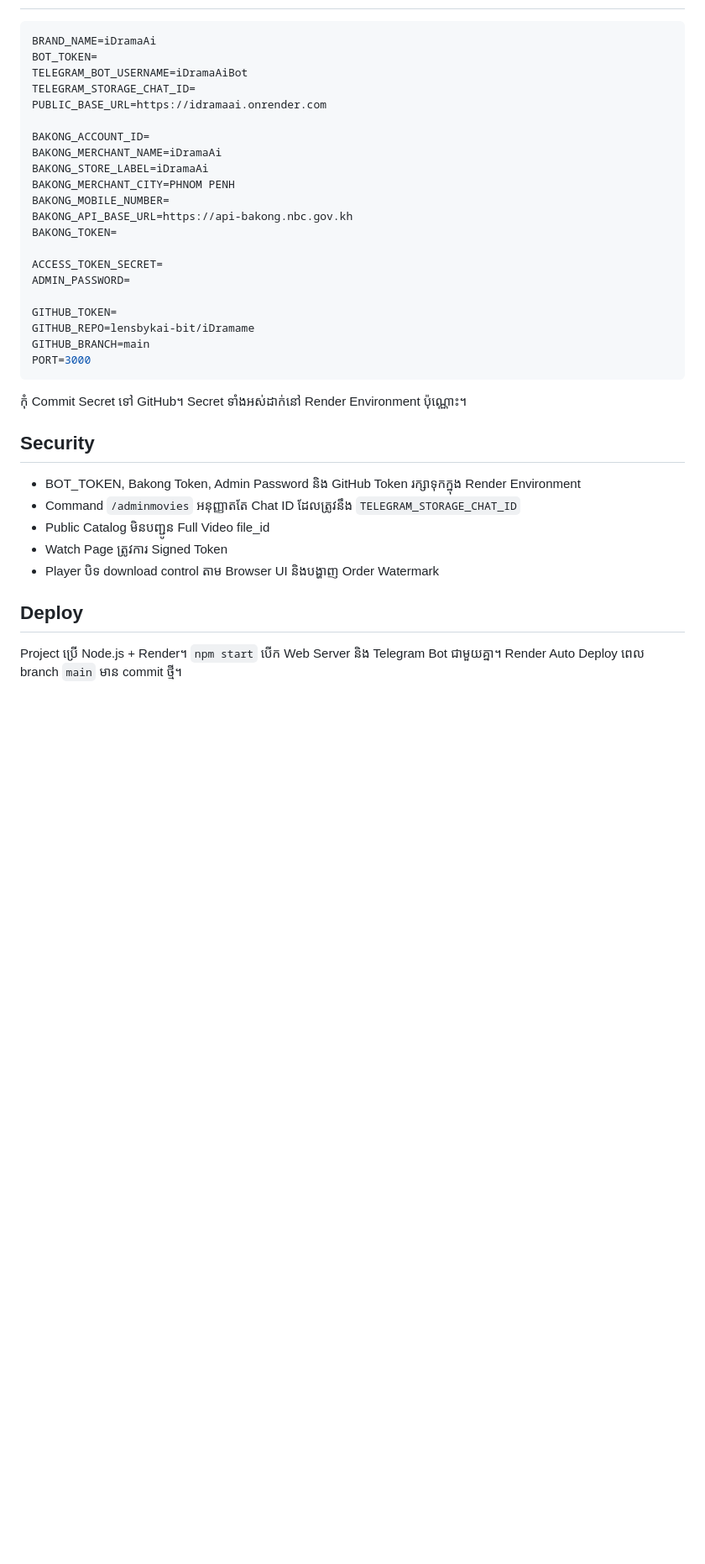
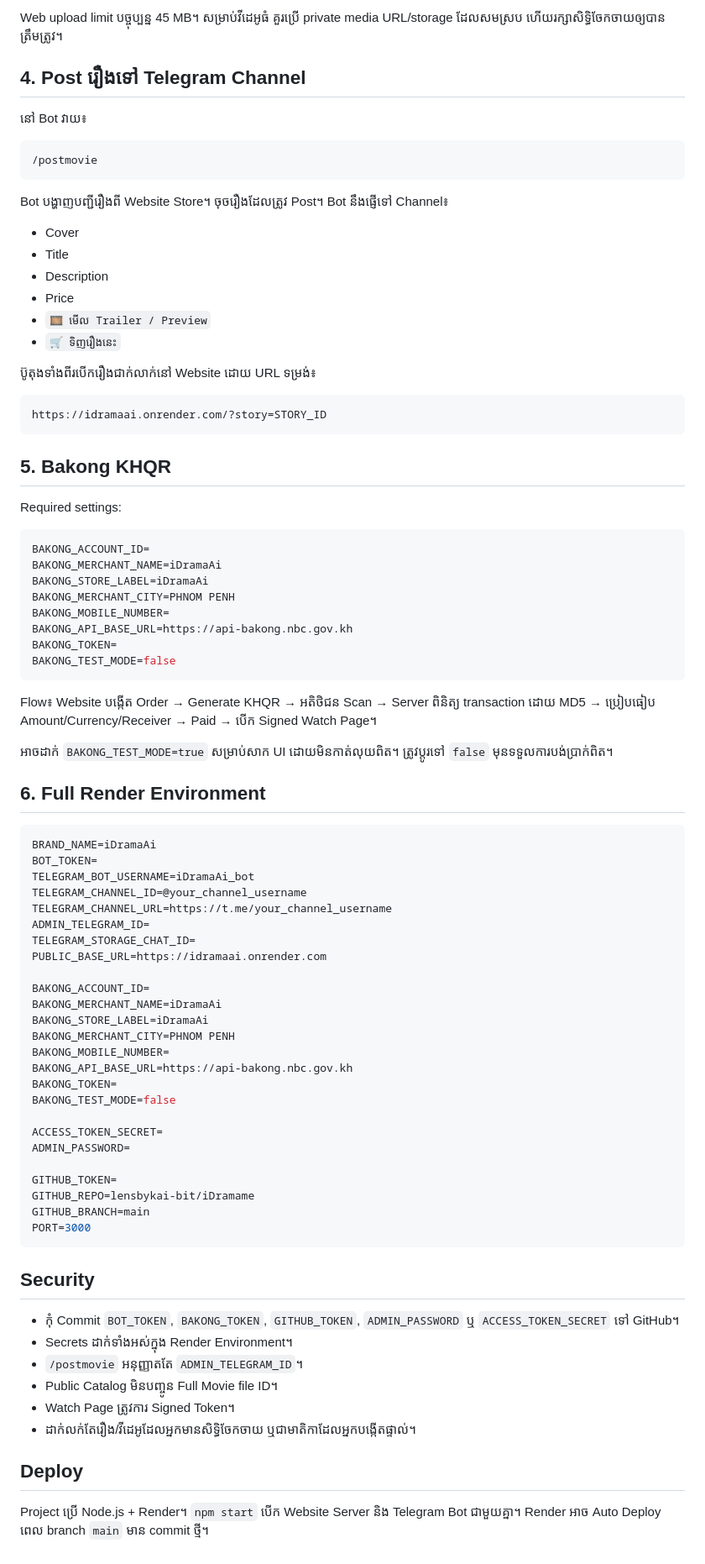
Before and after one commit to lensbykai-bit/iDramame, a Markdown page: README.md, the part around one of its changes. Shown at 84% size. GitHub-like rendering; blank space fills up the shorter version.

Commit message:
Document Telegram Channel plus Bakong website store architecture

````diff
--- a/README.md
+++ b/README.md
@@ -66,8 +86,56 @@ TELEGRAM_STORAGE_CHAT_ID=លេខដែល /myid ផ្តល់
+Web upload limit បច្ចុប្បន្ន 45 MB។ សម្រាប់វីដេអូធំ គួរប្រើ private media URL/storage ដែលសមស្រប ហើយរក្សាសិទ្ធិចែកចាយឲ្យបានត្រឹមត្រូវ។
+
+## 4. Post រឿងទៅ Telegram Channel
+
+នៅ Bot វាយ៖
+
+```text
+/postmovie
+```
+
+Bot បង្ហាញបញ្ជីរឿងពី Website Store។ ចុចរឿងដែលត្រូវ Post។ Bot នឹងផ្ញើទៅ Channel៖
+
+- Cover
+- Title
+- Description
+- Price
+- `🎞️ មើល Trailer / Preview`
+- `🛒 ទិញរឿងនេះ`
+
+ប៊ូតុងទាំងពីរបើករឿងជាក់លាក់នៅ Website ដោយ URL ទម្រង់៖
+
+```text
+https://idramaai.onrender.com/?story=STORY_ID
+```
+
+## 5. Bakong KHQR
+
+Required settings:
+
+```env
+BAKONG_ACCOUNT_ID=
+BAKONG_MERCHANT_NAME=iDramaAi
+BAKONG_STORE_LABEL=iDramaAi
+BAKONG_MERCHANT_CITY=PHNOM PENH
+BAKONG_MOBILE_NUMBER=
+BAKONG_API_BASE_URL=https://api-bakong.nbc.gov.kh
+BAKONG_TOKEN=
+BAKONG_TEST_MODE=false
+```
+
+Flow៖ Website បង្កើត Order → Generate KHQR → អតិថិជន Scan → Server ពិនិត្យ transaction ដោយ MD5 → ប្រៀបធៀប Amount/Currency/Receiver → Paid → បើក Signed Watch Page។
+
+អាចដាក់ `BAKONG_TEST_MODE=true` សម្រាប់សាក UI ដោយមិនកាត់លុយពិត។ ត្រូវប្តូរទៅ `false` មុនទទួលការបង់ប្រាក់ពិត។
+
+## 6. Full Render Environment
 
 ```env
 BRAND_NAME=iDramaAi
 BOT_TOKEN=
-TELEGRAM_BOT_USERNAME=iDramaAiBot
+TELEGRAM_BOT_USERNAME=iDramaAi_bot
+TELEGRAM_CHANNEL_ID=@your_channel_username
+TELEGRAM_CHANNEL_URL=https://t.me/your_channel_username
+ADMIN_TELEGRAM_ID=
 TELEGRAM_STORAGE_CHAT_ID=
 PUBLIC_BASE_URL=https://idramaai.onrender.com
 
@@ -78,6 +146,7 @@ BAKONG_MERCHANT_CITY=PHNOM PENH
 BAKONG_MOBILE_NUMBER=
 BAKONG_API_BASE_URL=https://api-bakong.nbc.gov.kh
 BAKONG_TOKEN=
+BAKONG_TEST_MODE=false
 
 ACCESS_TOKEN_SECRET=
 ADMIN_PASSWORD=
@@ -88,16 +157,15 @@ GITHUB_BRANCH=main
 PORT=3000
 ```
 
-កុំ Commit Secret ទៅ GitHub។ Secret ទាំងអស់ដាក់នៅ Render Environment ប៉ុណ្ណោះ។
-
 ## Security
 
-- BOT_TOKEN, Bakong Token, Admin Password និង GitHub Token រក្សាទុកក្នុង Render Environment
-- Command `/adminmovies` អនុញ្ញាតតែ Chat ID ដែលត្រូវនឹង `TELEGRAM_STORAGE_CHAT_ID`
-- Public Catalog មិនបញ្ជូន Full Video file_id
-- Watch Page ត្រូវការ Signed Token
-- Player បិទ download control តាម Browser UI និងបង្ហាញ Order Watermark
+- កុំ Commit `BOT_TOKEN`, `BAKONG_TOKEN`, `GITHUB_TOKEN`, `ADMIN_PASSWORD` ឬ `ACCESS_TOKEN_SECRET` ទៅ GitHub។
+- Secrets ដាក់ទាំងអស់ក្នុង Render Environment។
+- `/postmovie` អនុញ្ញាតតែ `ADMIN_TELEGRAM_ID`។
+- Public Catalog មិនបញ្ចូន Full Movie file ID។
+- Watch Page ត្រូវការ Signed Token។
+- ដាក់លក់តែរឿង/វីដេអូដែលអ្នកមានសិទ្ធិចែកចាយ ឬជាមាតិកាដែលអ្នកបង្កើតផ្ទាល់។
 
 ## Deploy
 
-Project ប្រើ Node.js + Render។ `npm start` បើក Web Server និង Telegram Bot ជាមួយគ្នា។ Render Auto Deploy ពេល branch `main` មាន commit ថ្មី។
+Project ប្រើ Node.js + Render។ `npm start` បើក Website Server និង Telegram Bot ជាមួយគ្នា។ Render អាច Auto Deploy ពេល branch `main` មាន commit ថ្មី។
````
Also changed, not shown: other parts of README.md (+63 -43 lines).
